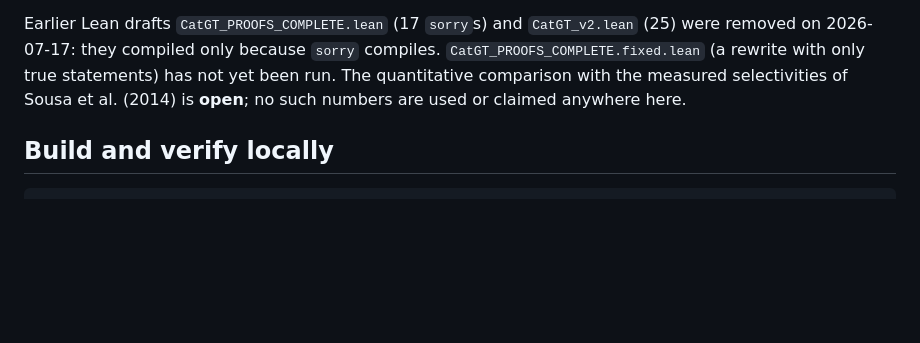
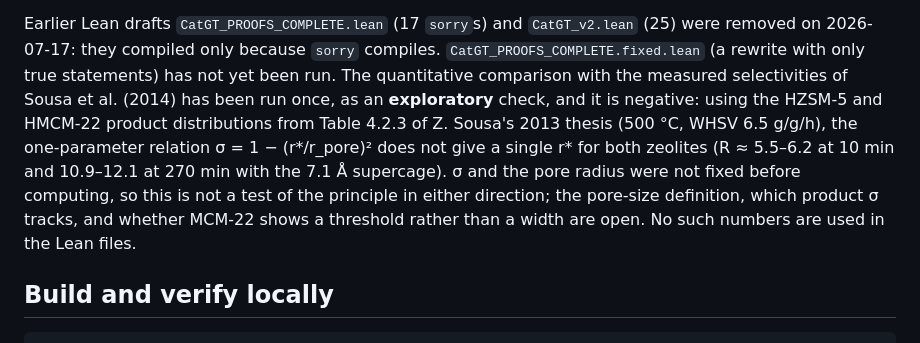
Before and after one commit to TOTOGT/io, a Markdown page: README.md, the part around the change. Drawn GitHub-style; blank space fills up the shorter version.

Commit message:
README: Reeb CI step passed in geometry (run 911); Sousa comparison run, exploratory, negative

```diff
--- a/README.md
+++ b/README.md
@@ -109,7 +109,14 @@ Earlier Lean drafts `CatGT_PROOFS_COMPLETE.lean` (17 `sorry`s) and `CatGT_v2.lea
 (25) were removed on 2026-07-17: they compiled only because `sorry` compiles.
 `CatGT_PROOFS_COMPLETE.fixed.lean` (a rewrite with only true statements) has not yet
 been run. The quantitative comparison with the measured selectivities of Sousa et al.
-(2014) is **open**; no such numbers are used or claimed anywhere here.
+(2014) has been run once, as an **exploratory** check, and it is negative: using
+the HZSM-5 and HMCM-22 product distributions from Table 4.2.3 of Z. Sousa's 2013
+thesis (500 °C, WHSV 6.5 g/g/h), the one-parameter relation σ = 1 − (r\*/r_pore)²
+does not give a single r\* for both zeolites (R ≈ 5.5–6.2 at 10 min and 10.9–12.1 at
+270 min with the 7.1 Å supercage). σ and the pore radius were not fixed before
+computing, so this is not a test of the principle in either direction; the pore-size
+definition, which product σ tracks, and whether MCM-22 shows a threshold rather than
+a width are open. No such numbers are used in the Lean files.
 
 ## Build and verify locally
 
```
